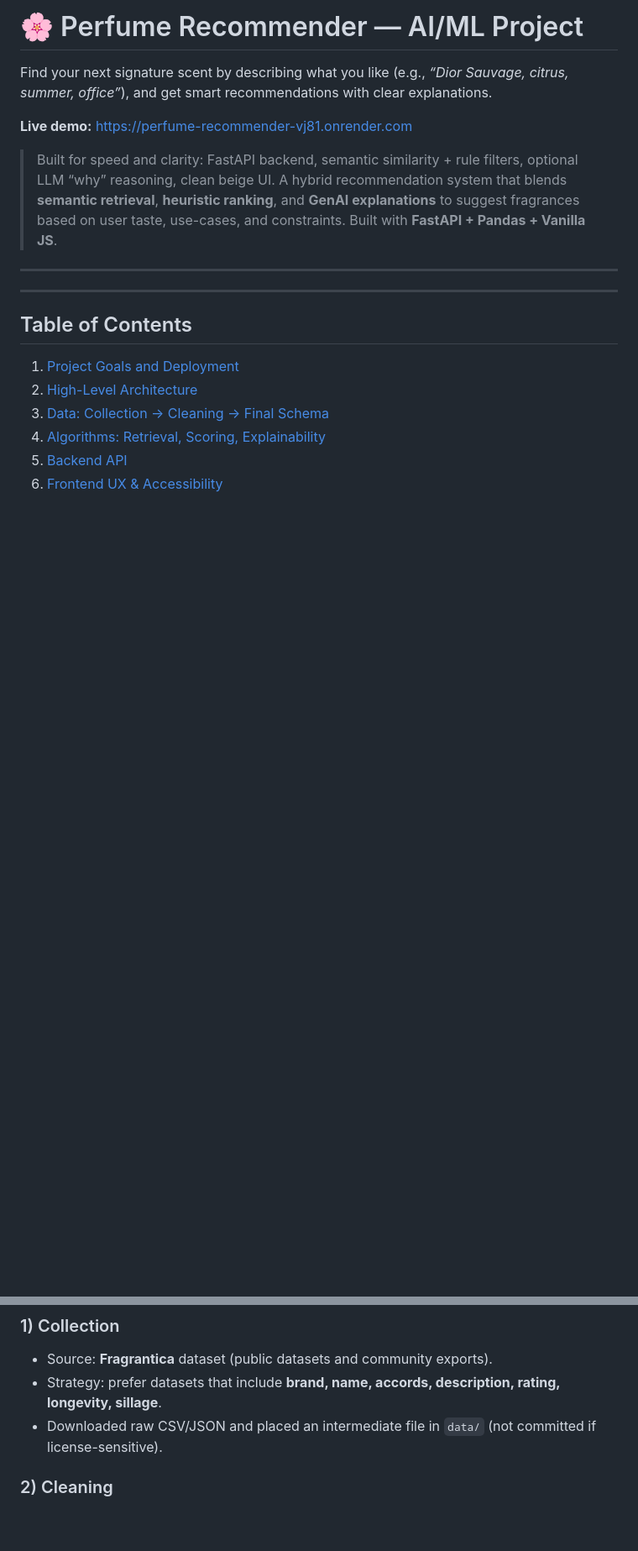
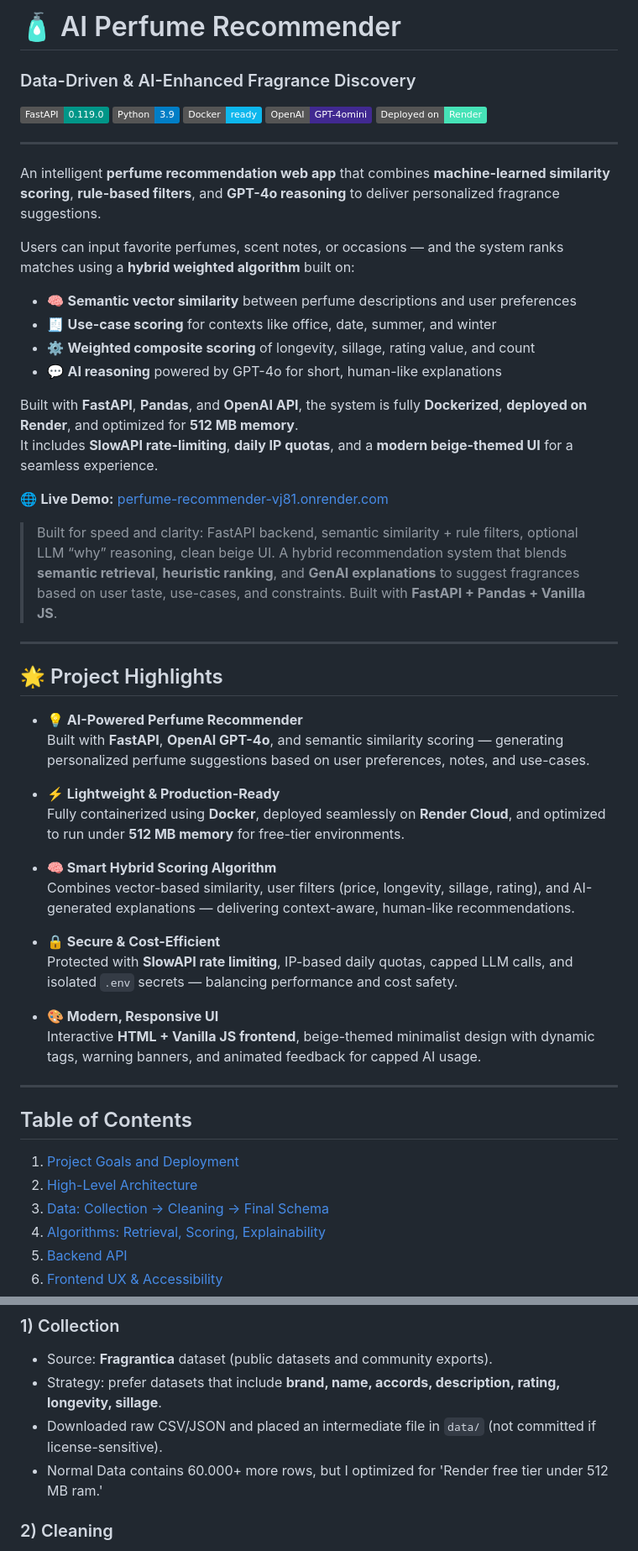
Before and after one commit to tyudope/perfume-recommender, a Markdown page: README.md, 2 parts joined by grey strips. Shown at 84% size. GitHub-like rendering; badges without logos; blank space fills up the shorter version.

Commit message:
chores : Update README.md

```diff
--- a/README.md
+++ b/README.md
@@ -1,15 +1,49 @@
-# 🌸 Perfume Recommender — AI/ML Project
+# 🧴 AI Perfume Recommender
+### Data-Driven & AI-Enhanced Fragrance Discovery
 
-Find your next signature scent by describing what you like (e.g., *“Dior Sauvage, citrus, summer, office”*), and get smart recommendations with clear explanations.
+[![FastAPI](https://img.shields.io/badge/FastAPI-0.119.0-009688?logo=fastapi)](https://fastapi.tiangolo.com/)
+[![Python](https://img.shields.io/badge/Python-3.9-blue?logo=python)](https://www.python.org/)
+[![Docker](https://img.shields.io/badge/Docker-ready-0db7ed?logo=docker)](https://www.docker.com/)
+[![OpenAI](https://img.shields.io/badge/OpenAI-GPT--4omini-412991?logo=openai)](https://openai.com/)
+[![Render](https://img.shields.io/badge/Deployed%20on-Render-46E3B7?logo=render)](https://perfume-recommender-vj81.onrender.com)
 
-**Live demo:** https://perfume-recommender-vj81.onrender.com
+---
 
+An intelligent **perfume recommendation web app** that combines **machine-learned similarity scoring**, **rule-based filters**, and **GPT-4o reasoning** to deliver personalized fragrance suggestions.
+
+Users can input favorite perfumes, scent notes, or occasions — and the system ranks matches using a **hybrid weighted algorithm** built on:
+
+- 🧠 **Semantic vector similarity** between perfume descriptions and user preferences
+- 🧾 **Use-case scoring** for contexts like office, date, summer, and winter
+- ⚙️ **Weighted composite scoring** of longevity, sillage, rating value, and count
+- 💬 **AI reasoning** powered by GPT-4o for short, human-like explanations
+
+Built with **FastAPI**, **Pandas**, and **OpenAI API**, the system is fully **Dockerized**, **deployed on Render**, and optimized for **512 MB memory**.
+It includes **SlowAPI rate-limiting**, **daily IP quotas**, and a **modern beige-themed UI** for a seamless experience.
+
+🌐 **Live Demo:** [perfume-recommender-vj81.onrender.com](https://perfume-recommender-vj81.onrender.com)
 > Built for speed and clarity: FastAPI backend, semantic similarity + rule filters, optional LLM “why” reasoning, clean beige UI.
 > A hybrid recommendation system that blends **semantic retrieval**, **heuristic ranking**, and **GenAI explanations** to suggest fragrances based on user taste, use-cases, and constraints. Built with **FastAPI + Pandas + Vanilla JS**.
 
 ---
+## 🌟 Project Highlights
+
+- **💡 AI-Powered Perfume Recommender**
+  Built with **FastAPI**, **OpenAI GPT-4o**, and semantic similarity scoring — generating personalized perfume suggestions based on user preferences, notes, and use-cases.
+
+- **⚡ Lightweight & Production-Ready**
+  Fully containerized using **Docker**, deployed seamlessly on **Render Cloud**, and optimized to run under **512 MB memory** for free-tier environments.
+
+- **🧠 Smart Hybrid Scoring Algorithm**
+  Combines vector-based similarity, user filters (price, longevity, sillage, rating), and AI-generated explanations — delivering context-aware, human-like recommendations.
+
+- **🔒 Secure & Cost-Efficient**
+  Protected with **SlowAPI rate limiting**, IP-based daily quotas, capped LLM calls, and isolated `.env` secrets — balancing performance and cost safety.
+
+- **🎨 Modern, Responsive UI**
+  Interactive **HTML + Vanilla JS frontend**, beige-themed minimalist design with dynamic tags, warning banners, and animated feedback for capped AI usage.
+
 ---
-
 ## Table of Contents
 
 1. [Project Goals and Deployment](#project-goals)
@@ -101,6 +135,7 @@ This deployment pipeline makes the **Perfume Recommender**:
 - Source: **Fragrantica** dataset (public datasets and community exports).
 - Strategy: prefer datasets that include **brand, name, accords, description, rating, longevity, sillage**.
 - Downloaded raw CSV/JSON and placed an intermediate file in `data/` (not committed if license-sensitive).
+- Normal Data contains 60.000+ more rows, but I optimized for 'Render free tier under 512 MB ram.'
 
 ### 2) Cleaning
 Implement a small cleaning script (example `scripts/clean_fragrantica.py` or integrated in your pipeline):
```
